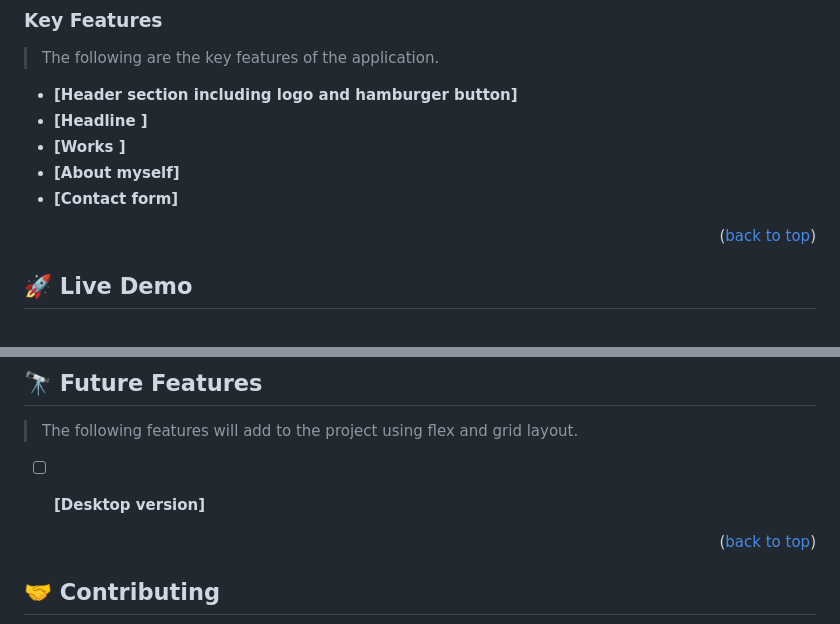
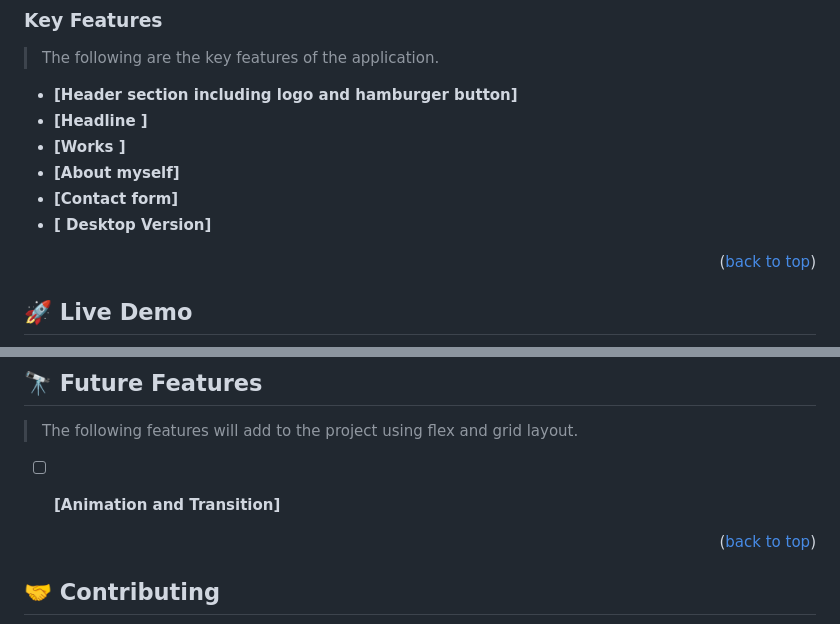
Before and after one commit to mulugithub/Microverse-Portfolio, a Markdown page: README.md, 2 parts joined by grey strips. Drawn GitHub-style.

Commit message:
Update readme file in project features for desktopversion

```diff
--- a/README.md
+++ b/README.md
@@ -43,6 +43,7 @@
 - **[Works ]**
 - **[About myself]**
 - **[Contact form]**
+- **[ Desktop Version]**
 
 
 <p align="right">(<a href="#readme-top">back to top</a>)</p>
@@ -100,7 +101,7 @@ code .
 
 > The following features will add to the project using flex and grid layout.
 
-- [ ] **[Desktop version]**
+- [ ] **[Animation and Transition]**
 
 
 <p align="right">(<a href="#readme-top">back to top</a>)</p>
```
